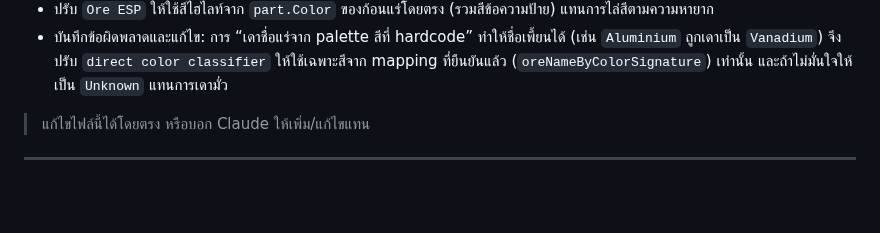
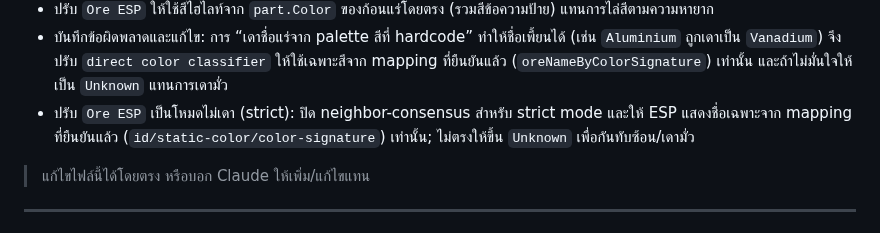
Before and after one commit to valrinx/Roblox--Library, a Markdown page: README.md, the part around the change. Drawn GitHub-style; blank space fills up the shorter version.

```diff
--- a/README.md
+++ b/README.md
@@ -78,6 +78,7 @@
 - เพิ่มตัวจำแนกชื่อแร่จาก `Color` โดยตรงในโหมด strict (`direct color classifier`): เทียบระยะสีจริงของก้อนแร่กับ palette แร่ และใช้ threshold + confidence margin เพื่อลดการแมพผิดจากข้อมูลอื่นที่ปนใน descendants/UI
 - ปรับ `Ore ESP` ให้ใช้สีไฮไลท์จาก `part.Color` ของก้อนแร่โดยตรง (รวมสีข้อความป้าย) แทนการไล่สีตามความหายาก
 - บันทึกข้อผิดพลาดและแก้ไข: การ “เดาชื่อแร่จาก palette สีที่ hardcode” ทำให้ชื่อเพี้ยนได้ (เช่น `Aluminium` ถูกเดาเป็น `Vanadium`) จึงปรับ `direct color classifier` ให้ใช้เฉพาะสีจาก mapping ที่ยืนยันแล้ว (`oreNameByColorSignature`) เท่านั้น และถ้าไม่มั่นใจให้เป็น `Unknown` แทนการเดามั่ว
+- ปรับ `Ore ESP` เป็นโหมดไม่เดา (strict): ปิด neighbor-consensus สำหรับ strict mode และให้ ESP แสดงชื่อเฉพาะจาก mapping ที่ยืนยันแล้ว (`id/static-color/color-signature`) เท่านั้น; ไม่ตรงให้ขึ้น `Unknown` เพื่อกันทับซ้อน/เดามั่ว
 
 > แก้ไขไฟล์นี้ได้โดยตรง หรือบอก Claude ให้เพิ่ม/แก้ไขแทน
 
```
